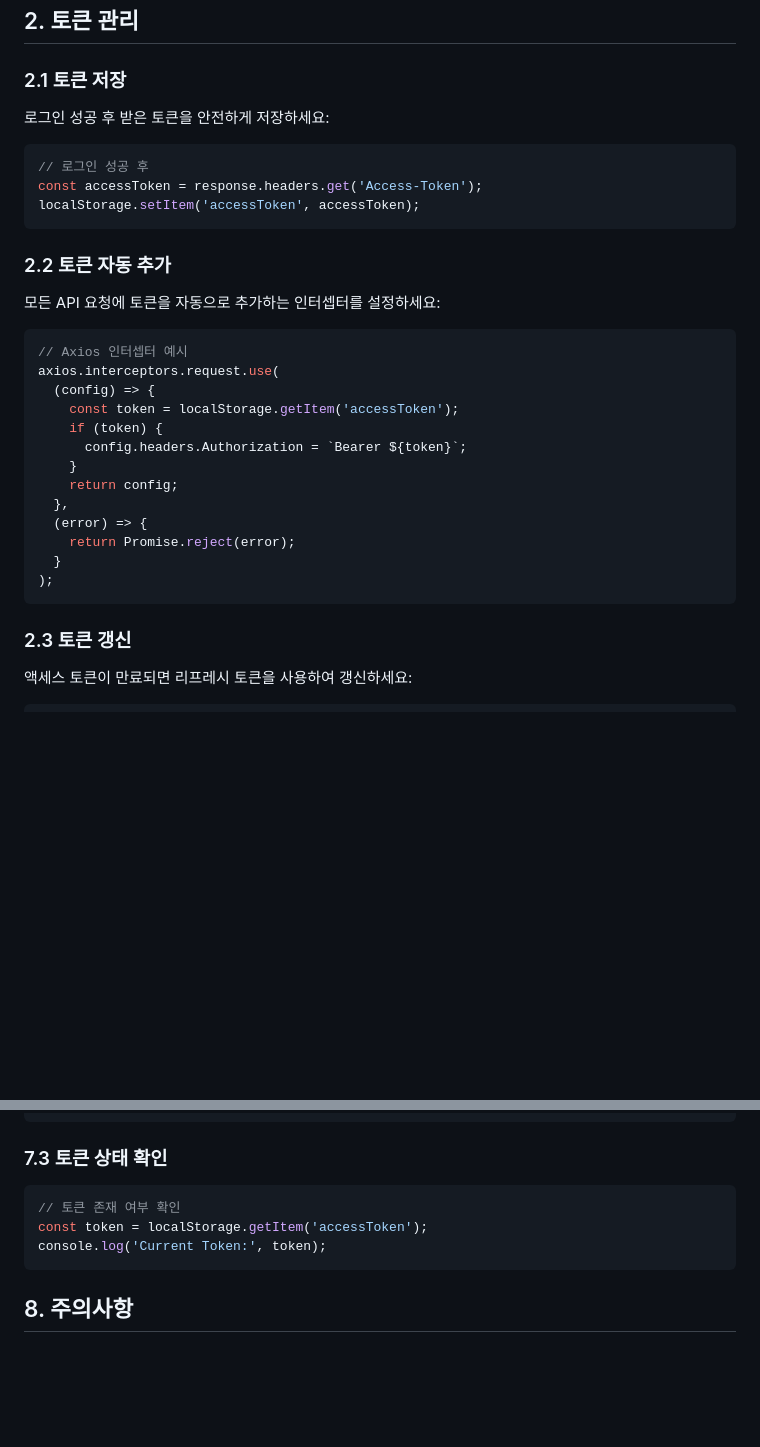
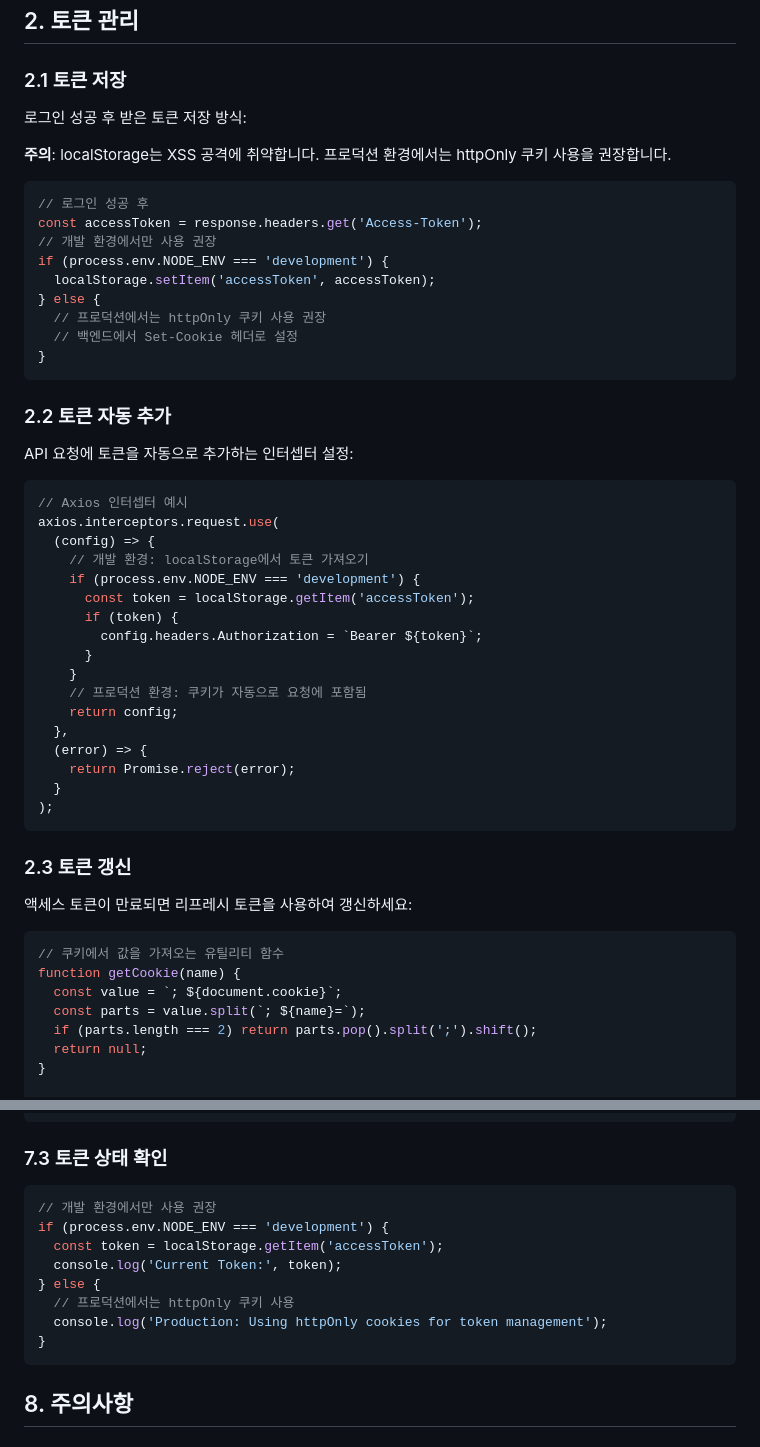
Before and after one commit to Iduk-Baduk/itseats-web-customer, a Markdown page: docs/API_INTEGRATION_GUIDE.md, 2 parts joined by grey strips. Rendered like a GitHub page; blank space fills up the shorter version.

Commit message:
docs: API 통합 가이드 문서 개선
- getCookie 함수 구현 추가
- JWT 토큰 저장 시 보안 경고 추가
- localStorage 사용 시 XSS 취약점 경고
- 개발/프로덕션 환경별 토큰 저장 방식 권장
- httpOnly 쿠키 사용 권장사항 추가

````diff
--- a/docs/API_INTEGRATION_GUIDE.md
+++ b/docs/API_INTEGRATION_GUIDE.md
@@ -40,23 +40,37 @@
 ## 2. 토큰 관리
 
 ### 2.1 토큰 저장
-로그인 성공 후 받은 토큰을 안전하게 저장하세요:
+로그인 성공 후 받은 토큰 저장 방식:
+
+**주의**: localStorage는 XSS 공격에 취약합니다. 프로덕션 환경에서는 httpOnly 쿠키 사용을 권장합니다.
+
 ```javascript
 // 로그인 성공 후
 const accessToken = response.headers.get('Access-Token');
-localStorage.setItem('accessToken', accessToken);
+// 개발 환경에서만 사용 권장
+if (process.env.NODE_ENV === 'development') {
+  localStorage.setItem('accessToken', accessToken);
+} else {
+  // 프로덕션에서는 httpOnly 쿠키 사용 권장
+  // 백엔드에서 Set-Cookie 헤더로 설정
+}
 ```
 
 ### 2.2 토큰 자동 추가
-모든 API 요청에 토큰을 자동으로 추가하는 인터셉터를 설정하세요:
+API 요청에 토큰을 자동으로 추가하는 인터셉터 설정:
+
 ```javascript
 // Axios 인터셉터 예시
 axios.interceptors.request.use(
   (config) => {
-    const token = localStorage.getItem('accessToken');
-    if (token) {
-      config.headers.Authorization = `Bearer ${token}`;
+    // 개발 환경: localStorage에서 토큰 가져오기
+    if (process.env.NODE_ENV === 'development') {
+      const token = localStorage.getItem('accessToken');
+      if (token) {
+        config.headers.Authorization = `Bearer ${token}`;
+      }
     }
+    // 프로덕션 환경: 쿠키가 자동으로 요청에 포함됨
     return config;
   },
   (error) => {
@@ -68,6 +82,14 @@ axios.interceptors.request.use(
 ### 2.3 토큰 갱신
 액세스 토큰이 만료되면 리프레시 토큰을 사용하여 갱신하세요:
 ```javascript
+// 쿠키에서 값을 가져오는 유틸리티 함수
+function getCookie(name) {
+  const value = `; ${document.cookie}`;
+  const parts = value.split(`; ${name}=`);
+  if (parts.length === 2) return parts.pop().split(';').shift();
+  return null;
+}
+
 axios.interceptors.response.use(
   (response) => response,
   async (error) => {
@@ -189,9 +211,14 @@ console.log('Request Data:', config.data);
 
 ### 7.3 토큰 상태 확인
 ```javascript
-// 토큰 존재 여부 확인
-const token = localStorage.getItem('accessToken');
-console.log('Current Token:', token);
+// 개발 환경에서만 사용 권장
+if (process.env.NODE_ENV === 'development') {
+  const token = localStorage.getItem('accessToken');
+  console.log('Current Token:', token);
+} else {
+  // 프로덕션에서는 httpOnly 쿠키 사용
+  console.log('Production: Using httpOnly cookies for token management');
+}
 ```
 
 ## 8. 주의사항
````
